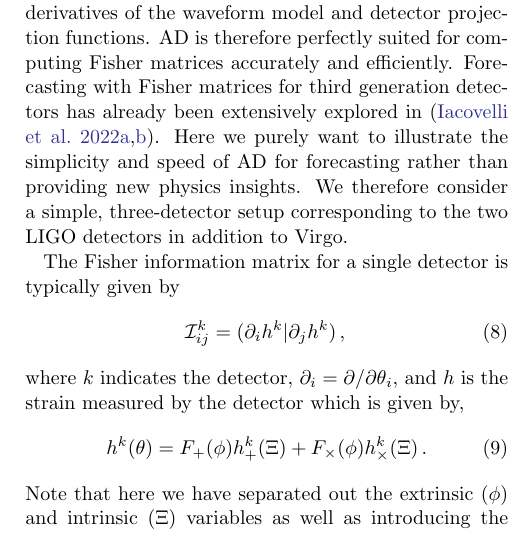
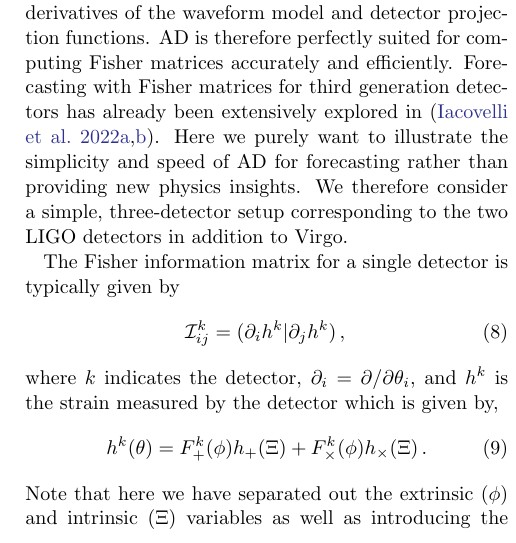
Before and after one commit to tedwards2412/ripple-paper, a LaTeX paper (src/tex/ms.tex): part of one column of page 7 of 13, cut so that both start at the same text. Compiled offline with pdfLaTeX; a LaTeX package or settings file that is missing is left out.

Commit message:
Changes to Eq 9

```diff
--- a/src/tex/ms.tex
+++ b/src/tex/ms.tex
@@ -507,9 +507,9 @@ The Fisher information matrix for a single detector is typically given by
     \label{eq:fisher}
     \mathcal{I}^{k}_{ij} = (\partial_i h^k | \partial_j h^k) \, ,
 \end{equation}
-where $k$ indicates the detector, $\partial_i = \partial/\partial \theta_i$, and $h$ is the strain measured by the detector which is given by,
+where $k$ indicates the detector, $\partial_i = \partial/\partial \theta_i$, and $h^k$ is the strain measured by the detector which is given by,
 \begin{equation}
-    h^k(\theta) = F_+(\phi) h^k_{+}(\Xi) + F_\times(\phi) h^k_{\times}(\Xi) \, .
+    h^k(\theta) = F^k_+(\phi) h_{+}(\Xi) + F^k_\times(\phi) h_{\times}(\Xi) \, .
 \end{equation}
 Note that here we have separated out the extrinsic ($\phi$) and intrinsic ($\Xi$) variables as well as introducing the detector projection functions for the plus and cross polarizations as $F^k_+$ and $F^k_\times$ respectively.
 Since we are considering a three detector setup we simply add the Fisher matrices from the individual detectors to get the combined Fisher matrix:
```
